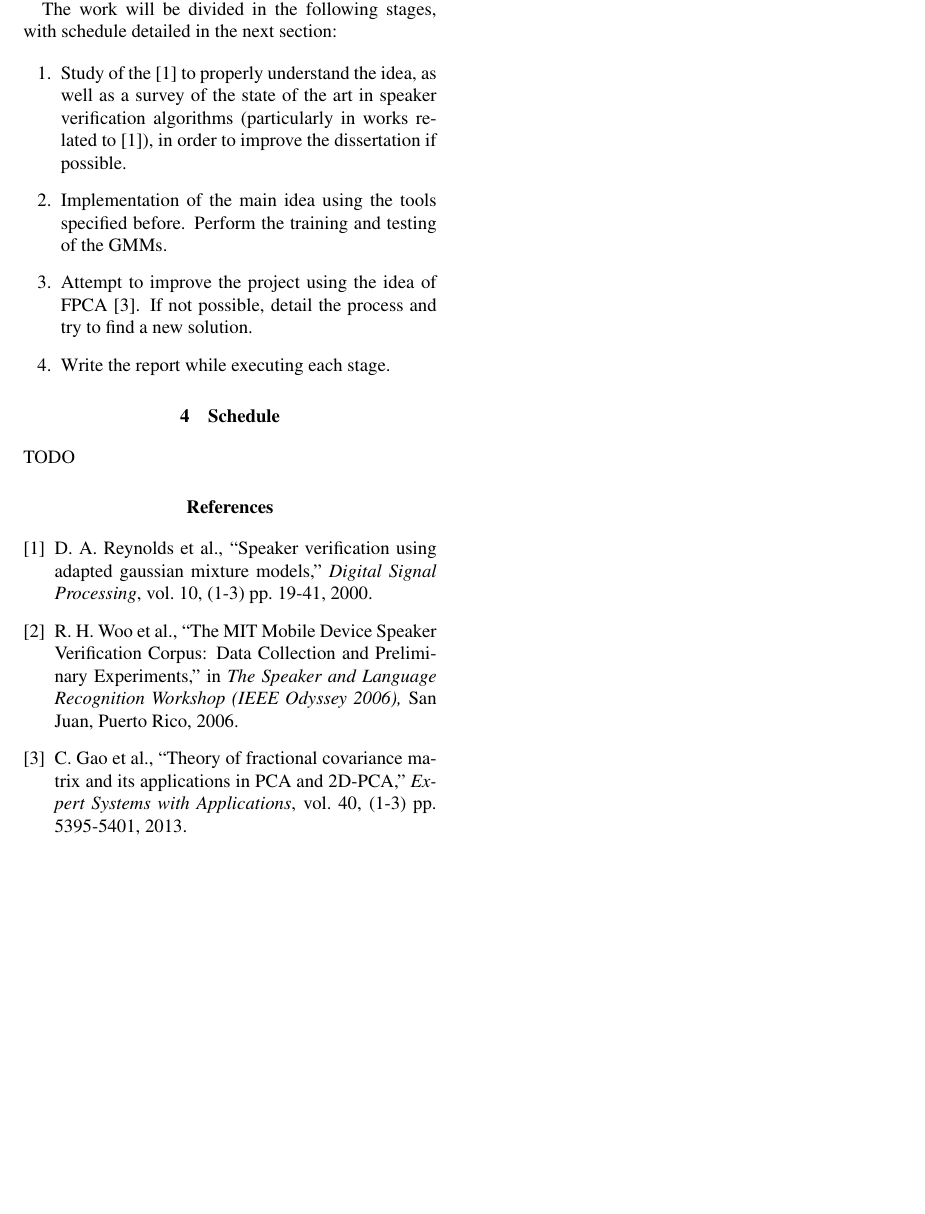
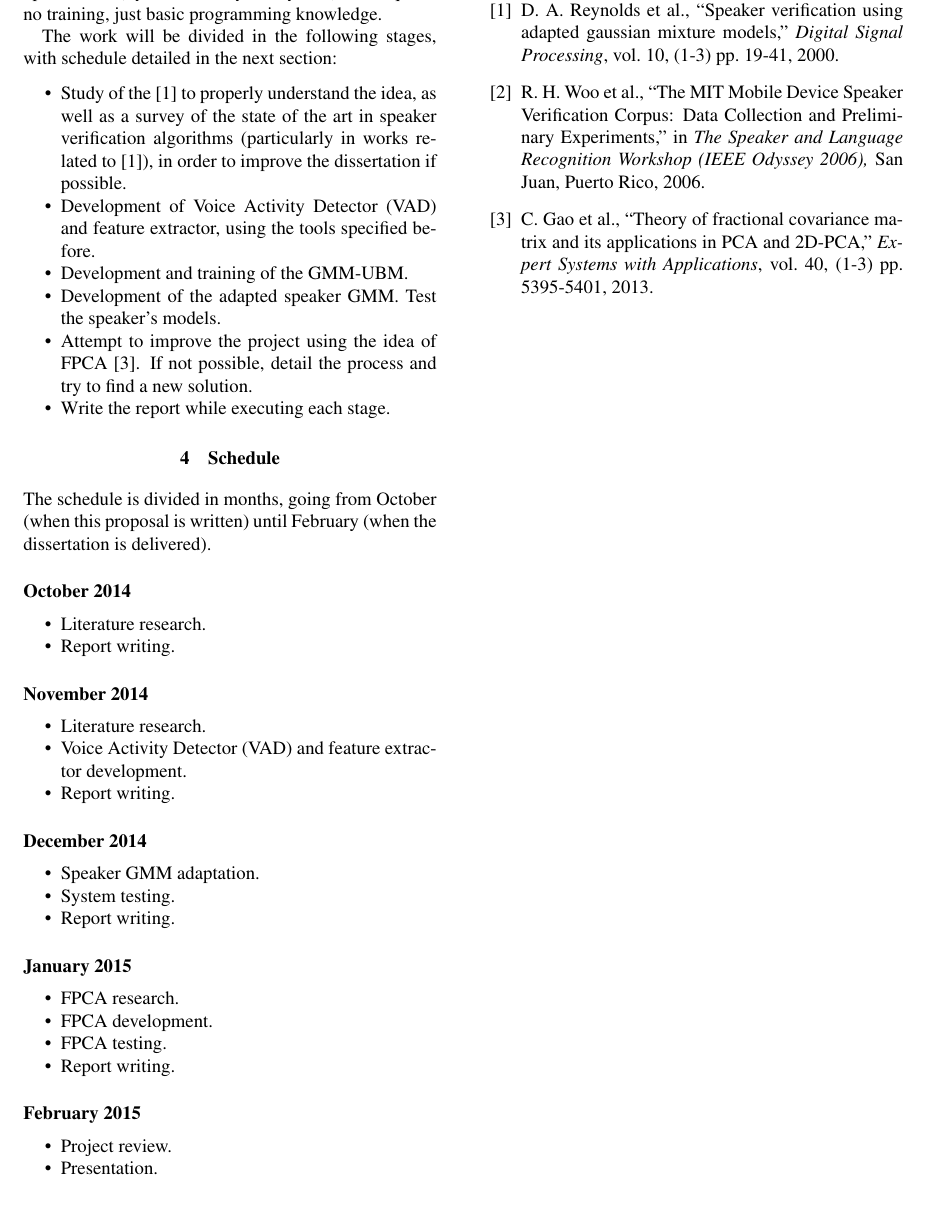
Before and after one commit to embatbr/graduation-project, a LaTeX paper (docs/embat-proposta.tex): part of page 2 of 2, cut so that both start at the same text, the shorter picture padded with empty space. Compiled offline with pdfLaTeX.

Commit message:
Proposal finished.
Signed-off-by: Eduardo Tenorio <embatbr@gmail.com>

```diff
--- a/docs/embat-proposta.tex
+++ b/docs/embat-proposta.tex
@@ -8,6 +8,7 @@
 \usepackage{titlesec}
 \usepackage[pdftex]{graphics}
 \usepackage{mathtools}
+\usepackage{enumitem}
 
 \topmargin      0.0cm
 \headheight     0.0cm
@@ -83,18 +84,54 @@ The project's idea is easily findable \cite{reynolds_et_al_2000}, as well as the
 
 The work will be divided in the following stages, with schedule detailed in the next section:
 
-\begin{enumerate}
+\begin{itemize}[noitemsep]
     \item Study of the \cite{reynolds_et_al_2000} to properly understand the idea, as well as a survey of the state of the art in speaker verification algorithms (particularly in works related to \cite{reynolds_et_al_2000}), in order to improve the dissertation if possible.
-    \item Implementation of the main idea using the tools specified before. Perform the training and testing of the GMMs.
+    \item Development of Voice Activity Detector (VAD) and feature extractor, using the tools specified before.
+    \item Development and training of the GMM-UBM.
+    \item Development of the adapted speaker GMM. Test the speaker's models.
     \item Attempt to improve the project using the idea of FPCA \cite{gao_et_al_2013}. If not possible, detail the process and try to find a new solution.
     \item Write the report while executing each stage.
-\end{enumerate}
+\end{itemize}
 
 
 \section{Schedule}
 \label{ch:schedule}
 
-TODO
+The schedule is divided in months, going from October (when this proposal is written) until February (when the dissertation is delivered).
+
+\paragraph{\textbf{October 2014}}
+\begin{itemize}[noitemsep]
+    \item Literature research.
+    \item Report writing.
+\end{itemize}
+
+\paragraph{\textbf{November 2014}}
+\begin{itemize}[noitemsep]
+    \item Literature research.
+    \item Voice Activity Detector (VAD) and feature extractor development.
+    \item Report writing.
+\end{itemize}
+
+\paragraph{\textbf{December 2014}}
+\begin{itemize}[noitemsep]
+    \item Speaker GMM adaptation.
+    \item System testing.
+    \item Report writing.
+\end{itemize}
+
+\paragraph{\textbf{January 2015}}
+\begin{itemize}[noitemsep]
+    \item FPCA research.
+    \item FPCA development.
+    \item FPCA testing.
+    \item Report writing.
+\end{itemize}
+
+\paragraph{\textbf{February 2015}}
+\begin{itemize}[noitemsep]
+    \item Project review.
+    \item Presentation.
+\end{itemize}
 
 
 \begin{thebibliography}{9}
```
Also changed, not shown: docs/embat-proposta.pdf, docs/embat-proposta.tex (4 more changed lines).
